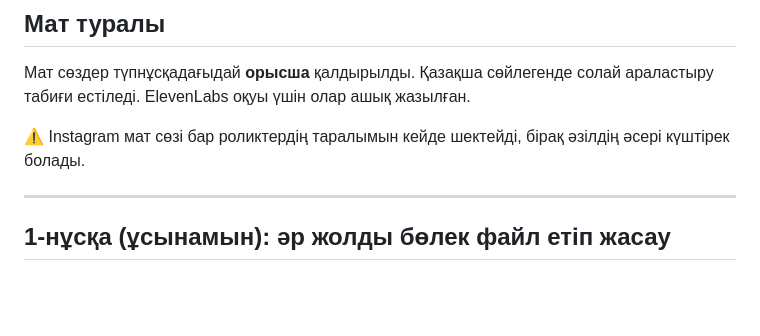
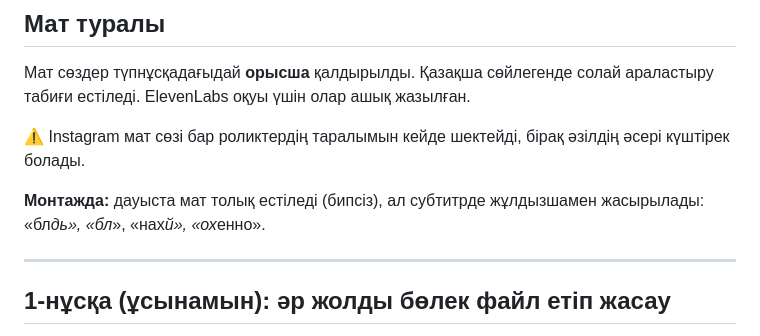
Before and after one commit to medetamankeldi53-cell/-, a Markdown page: reels-video/agents-kz/ELEVENLABS_AGENTS_KZ.md, the part around the change. Rendered like a GitHub page; blank space fills up the shorter version.

Commit message:
Agents KZ: note uncensored voice, starred subtitles
Co-Authored-By: Claude Opus 5.5 <noreply@anthropic.com>
Claude-Session: https://claude.ai/code/session_017TxWeq9iiJYA281tQNms47

```diff
--- a/reels-video/agents-kz/ELEVENLABS_AGENTS_KZ.md
+++ b/reels-video/agents-kz/ELEVENLABS_AGENTS_KZ.md
@@ -14,6 +14,8 @@
 Мат сөздер түпнұсқадағыдай **орысша** қалдырылды. Қазақша сөйлегенде солай араластыру табиғи естіледі. ElevenLabs оқуы үшін олар ашық жазылған.
 
 ⚠️ Instagram мат сөзі бар роликтердің таралымын кейде шектейді, бірақ әзілдің әсері күштірек болады.
+
+**Монтажда:** дауыста мат толық естіледі (бипсіз), ал субтитрде жұлдызшамен жасырылады: «бл*дь», «бл*», «нах*й», «ох*енно».
 
 ---
 
```
